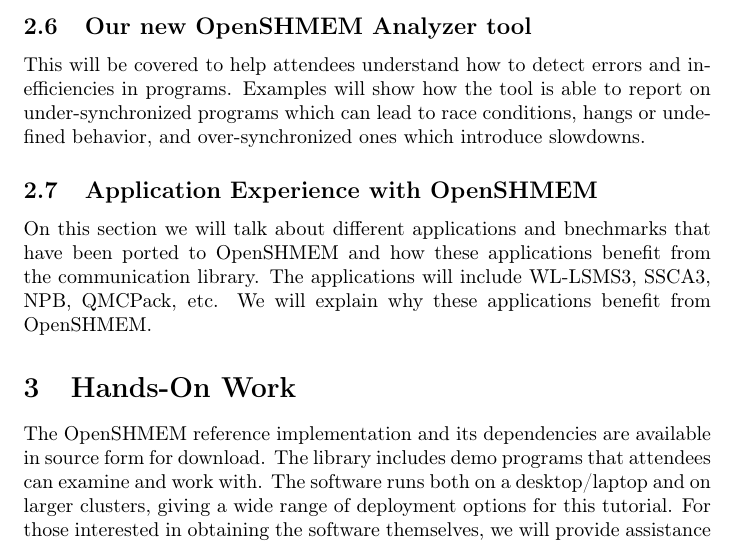
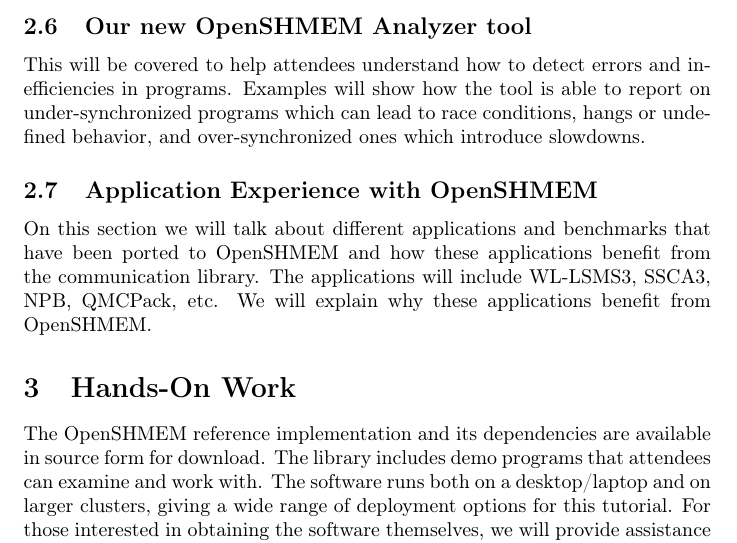
Before and after one commit to openshmem-org/sc14-tutorial, a LaTeX document (sc14-tut.tex): part of page 4 of 5, cut so that both start at the same text. Compiled offline with pdfLaTeX.

```diff
--- a/sc14-tut.tex
+++ b/sc14-tut.tex
@@ -154,7 +154,7 @@
   over-synchronized ones which introduce slowdowns.
 
 \subsection {Application Experience with OpenSHMEM}
-On this section we will talk about different applications and bnechmarks that
+On this section we will talk about different applications and benchmarks that
 have been ported to OpenSHMEM and how these applications benefit
 from the communication library. The applications will include WL-LSMS3,
 SSCA3,  NPB, QMCPack, etc. We will explain why these applications benefit
```
Also changed, not shown: sc14-tutorial-intro.pdf (added), 1 other file.
